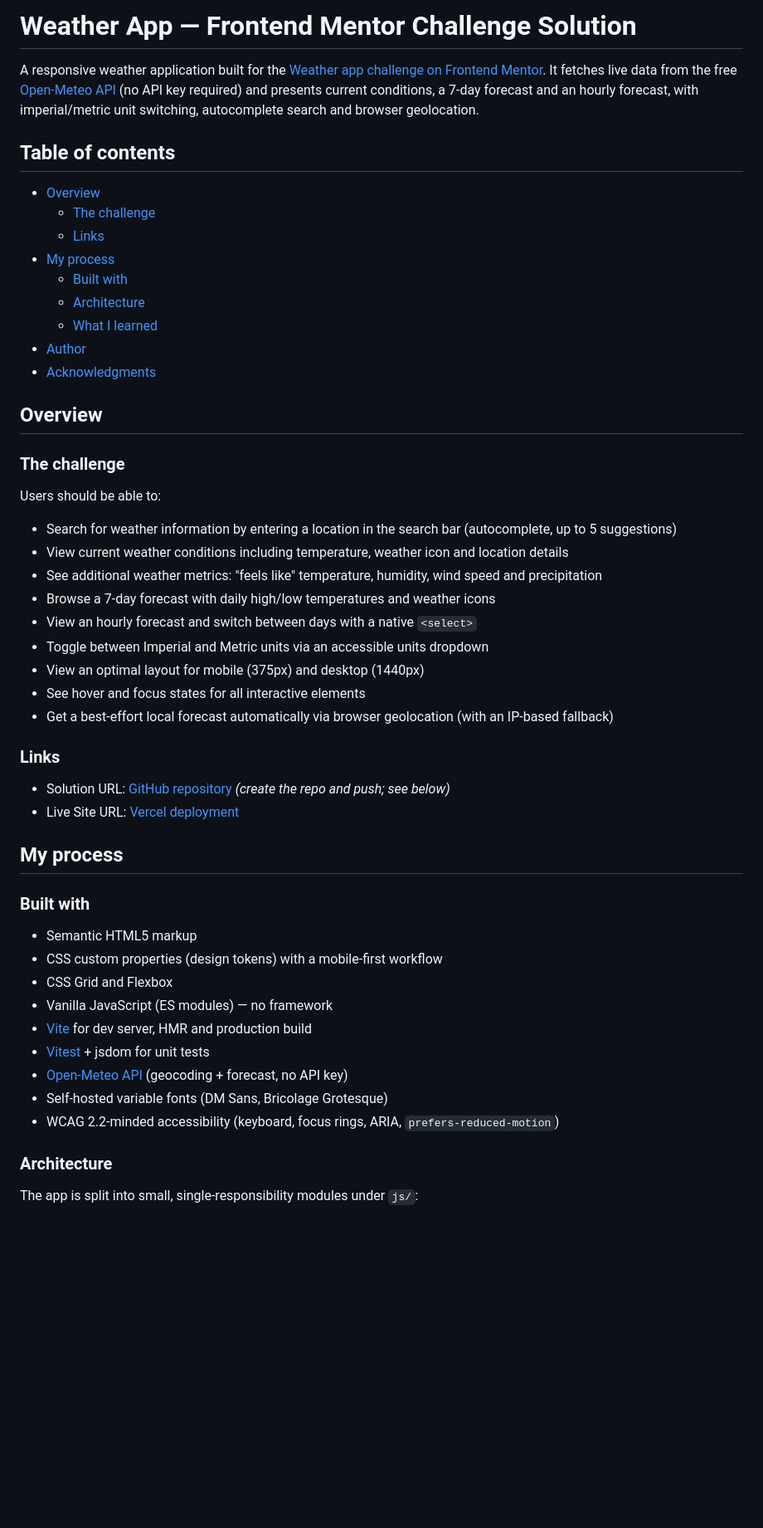
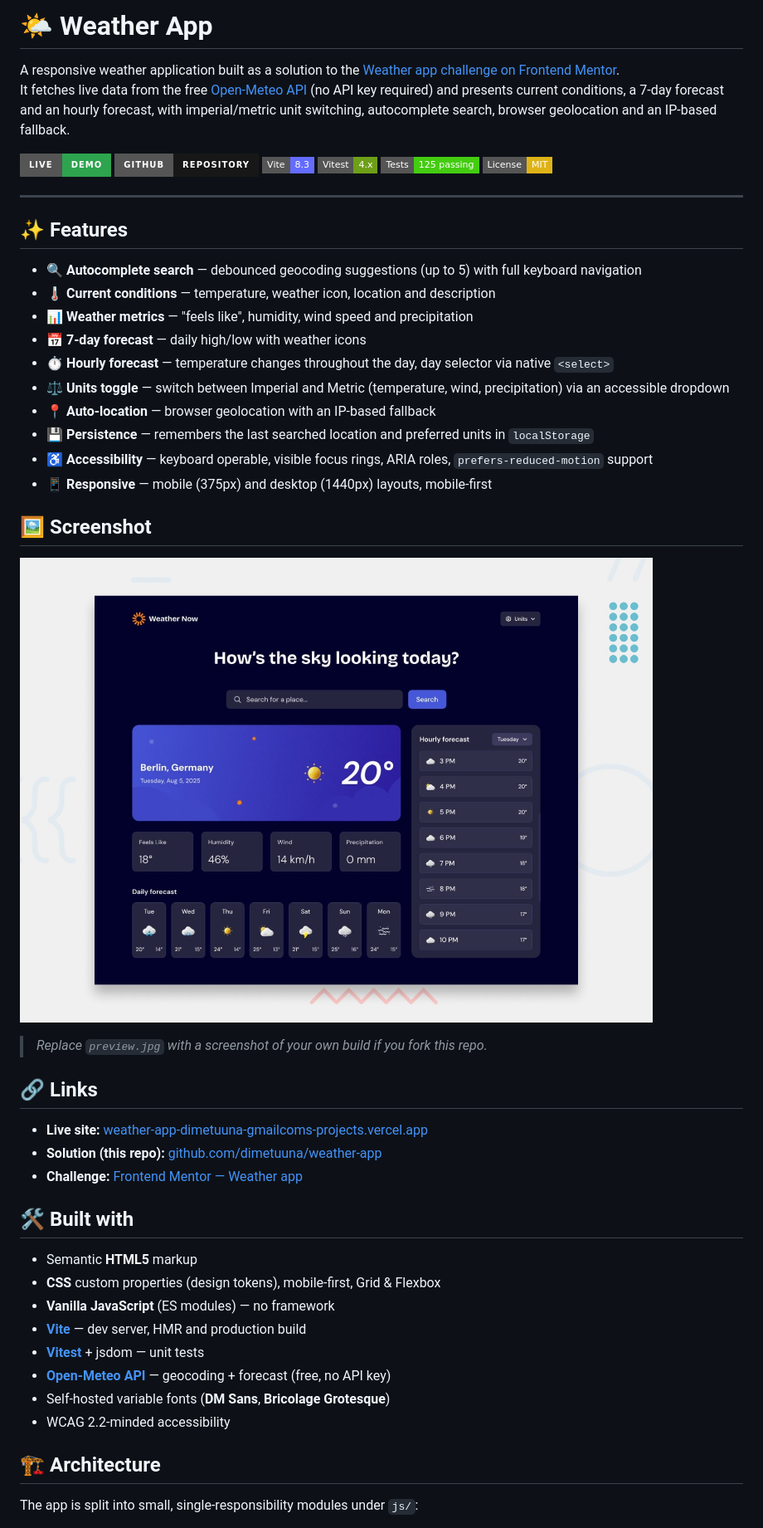
Before and after one commit to dimetuuna/weather-app, a Markdown page: README.md, the part around one of its changes. Shown at 83% size. GitHub-like rendering; badges without logos; blank space fills up the shorter version.

Commit message:
docs: improve README for GitHub

```diff
--- a/README.md
+++ b/README.md
@@ -1,55 +1,54 @@
-# Weather App — Frontend Mentor Challenge Solution
+# 🌤️ Weather App
 
-A responsive weather application built for the [Weather app challenge on Frontend Mentor](https://www.frontendmentor.io/challenges/weather-app-K1FhddVm49). It fetches live data from the free [Open-Meteo API](https://open-meteo.com/) (no API key required) and presents current conditions, a 7-day forecast and an hourly forecast, with imperial/metric unit switching, autocomplete search and browser geolocation.
+A responsive weather application built as a solution to the [Weather app challenge on Frontend Mentor](https://www.frontendmentor.io/challenges/weather-app-K1FhddVm49).
+It fetches live data from the free [Open-Meteo API](https://open-meteo.com/) (no API key required) and presents current conditions, a 7-day forecast and an hourly forecast, with imperial/metric unit switching, autocomplete search, browser geolocation and an IP-based fallback.
 
-## Table of contents
+[![Live Demo](https://img.shields.io/badge/Live-Demo-2ea44f?style=for-the-badge)](https://weather-app-dimetuuna-gmailcoms-projects.vercel.app)
+[![GitHub](https://img.shields.io/badge/GitHub-Repository-181717?style=for-the-badge&logo=github)](https://github.com/dimetuuna/weather-app)
+[![Vite](https://img.shields.io/badge/Vite-8.3-646CFF?style=flat-square&logo=vite&logoColor=white)](https://vitejs.dev/)
+[![Vitest](https://img.shields.io/badge/Vitest-4.x-6E9F18?style=flat-square&logo=vitest&logoColor=white)](https://vitest.dev/)
+[![Tests](https://img.shields.io/badge/Tests-125%20passing-brightgreen?style=flat-square)](https://github.com/dimetuuna/weather-app)
+[![License: MIT](https://img.shields.io/badge/License-MIT-yellow.svg?style=flat-square)](./LICENSE)
 
-- [Overview](#overview)
-  - [The challenge](#the-challenge)
-  - [Links](#links)
-- [My process](#my-process)
-  - [Built with](#built-with)
-  - [Architecture](#architecture)
-  - [What I learned](#what-i-learned)
-- [Author](#author)
-- [Acknowledgments](#acknowledgments)
+---
 
-## Overview
+## ✨ Features
 
-### The challenge
+- 🔍 **Autocomplete search** — debounced geocoding suggestions (up to 5) with full keyboard navigation
+- 🌡️ **Current conditions** — temperature, weather icon, location and description
+- 📊 **Weather metrics** — "feels like", humidity, wind speed and precipitation
+- 📅 **7-day forecast** — daily high/low with weather icons
+- ⏱️ **Hourly forecast** — temperature changes throughout the day, day selector via native `<select>`
+- ⚖️ **Units toggle** — switch between Imperial and Metric (temperature, wind, precipitation) via an accessible dropdown
+- 📍 **Auto-location** — browser geolocation with an IP-based fallback
+- 💾 **Persistence** — remembers the last searched location and preferred units in `localStorage`
+- ♿ **Accessibility** — keyboard operable, visible focus rings, ARIA roles, `prefers-reduced-motion` support
+- 📱 **Responsive** — mobile (375px) and desktop (1440px) layouts, mobile-first
 
-Users should be able to:
+## 🖼️ Screenshot
 
-- Search for weather information by entering a location in the search bar (autocomplete, up to 5 suggestions)
-- View current weather conditions including temperature, weather icon and location details
-- See additional weather metrics: "feels like" temperature, humidity, wind speed and precipitation
-- Browse a 7-day forecast with daily high/low temperatures and weather icons
-- View an hourly forecast and switch between days with a native `<select>`
-- Toggle between Imperial and Metric units via an accessible units dropdown
-- View an optimal layout for mobile (375px) and desktop (1440px)
-- See hover and focus states for all interactive elements
-- Get a best-effort local forecast automatically via browser geolocation (with an IP-based fallback)
+![Weather app screenshot](./preview.jpg)
 
-### Links
+> _Replace `preview.jpg` with a screenshot of your own build if you fork this repo._
 
-- Solution URL: [GitHub repository](https://github.com/dimetuuna/weather-app) _(create the repo and push; see below)_
-- Live Site URL: [Vercel deployment](https://weather-app-dimetuuna-gmailcoms-projects.vercel.app)
+## 🔗 Links
 
-## My process
+- **Live site:** [weather-app-dimetuuna-gmailcoms-projects.vercel.app](https://weather-app-dimetuuna-gmailcoms-projects.vercel.app)
+- **Solution (this repo):** [github.com/dimetuuna/weather-app](https://github.com/dimetuuna/weather-app)
+- **Challenge:** [Frontend Mentor — Weather app](https://www.frontendmentor.io/challenges/weather-app-K1FhddVm49)
 
-### Built with
+## 🛠️ Built with
 
-- Semantic HTML5 markup
-- CSS custom properties (design tokens) with a mobile-first workflow
-- CSS Grid and Flexbox
-- Vanilla JavaScript (ES modules) — no framework
-- [Vite](https://vitejs.dev/) for dev server, HMR and production build
-- [Vitest](https://vitest.dev/) + jsdom for unit tests
-- [Open-Meteo API](https://open-meteo.com/) (geocoding + forecast, no API key)
-- Self-hosted variable fonts (DM Sans, Bricolage Grotesque)
-- WCAG 2.2-minded accessibility (keyboard, focus rings, ARIA, `prefers-reduced-motion`)
+- Semantic **HTML5** markup
+- **CSS** custom properties (design tokens), mobile-first, Grid & Flexbox
+- **Vanilla JavaScript** (ES modules) — no framework
+- [**Vite**](https://vitejs.dev/) — dev server, HMR and production build
+- [**Vitest**](https://vitest.dev/) + jsdom — unit tests
+- [**Open-Meteo API**](https://open-meteo.com/) — geocoding + forecast (free, no API key)
+- Self-hosted variable fonts (**DM Sans**, **Bricolage Grotesque**)
+- WCAG 2.2-minded accessibility
 
-### Architecture
+## 🏗️ Architecture
 
 The app is split into small, single-responsibility modules under `js/`:
 
```
Also changed, not shown: other parts of README.md (+70 -15 lines).
